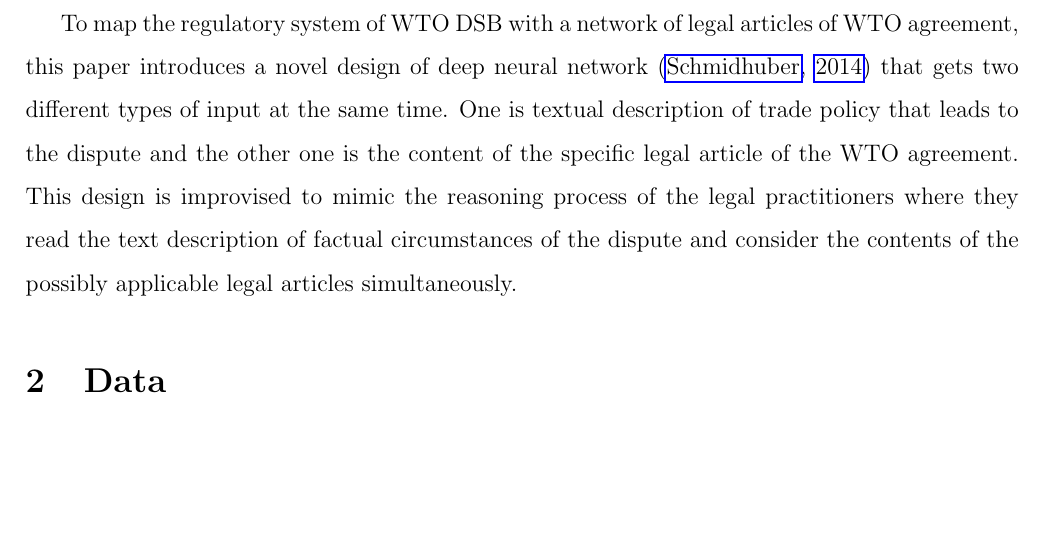
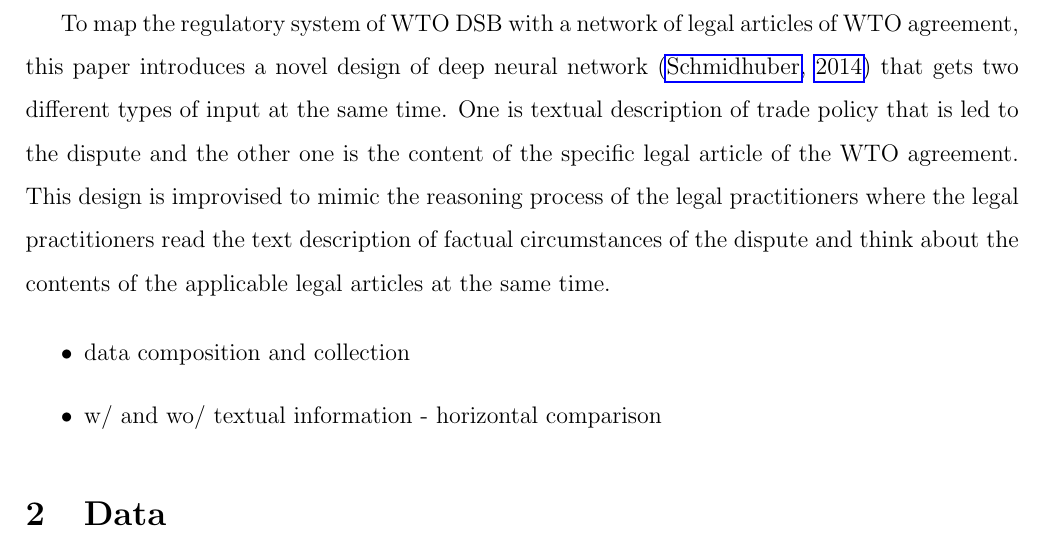
Before and after one commit to syyunn/citation-dwg-wto, a LaTeX paper (main.tex, which reads Introduction/methodology/neural-network-design.tex): part of page 3 of 6, cut so that both start at the same text, the shorter picture padded with empty space. Compiled offline with pdfLaTeX.

Commit message:
Add network designexplanaiton

```diff
--- a/Introduction/methodology/neural-network-design.tex
+++ b/Introduction/methodology/neural-network-design.tex
@@ -1,15 +1,19 @@
 To map the regulatory system of WTO DSB with a network of legal articles of WTO agreement,
 this paper introduces a novel design of deep neural network \citep{DBLP:journals/corr/Schmidhuber14} that
 gets two different types of input at the same time.
-One is textual description of trade policy that leads to the dispute and
+One is textual description of trade policy that is led to the dispute and
 the other one is the content of the specific legal article of the WTO agreement.
 This design is improvised to mimic
 the reasoning process of the legal practitioners
-where they read
+where the legal practitioners read
 the text description of
-factual circumstances of the dispute and consider the contents of
-the possibly applicable legal articles simultaneously.
+factual circumstances of the dispute and think about the contents of
+the applicable legal articles at the same time.
 
+\begin{itemize}
+    \item data composition and collection
+    \item w/ and wo/ textual information - horizontal comparison
+\end{itemize}
 
 
 % Moreover, this paper empricially
```
Also changed, not shown: Introduction/methodology/neural-network-design.tex (1 more changed lines).
